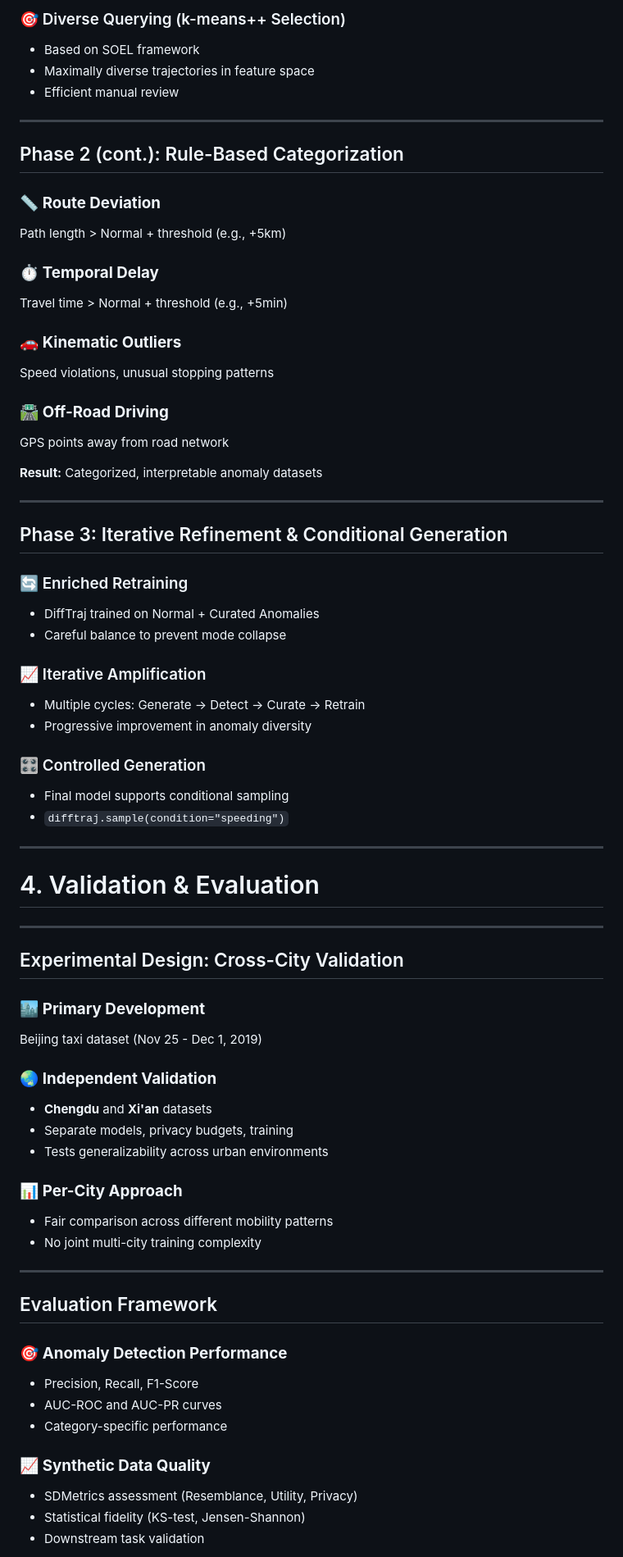
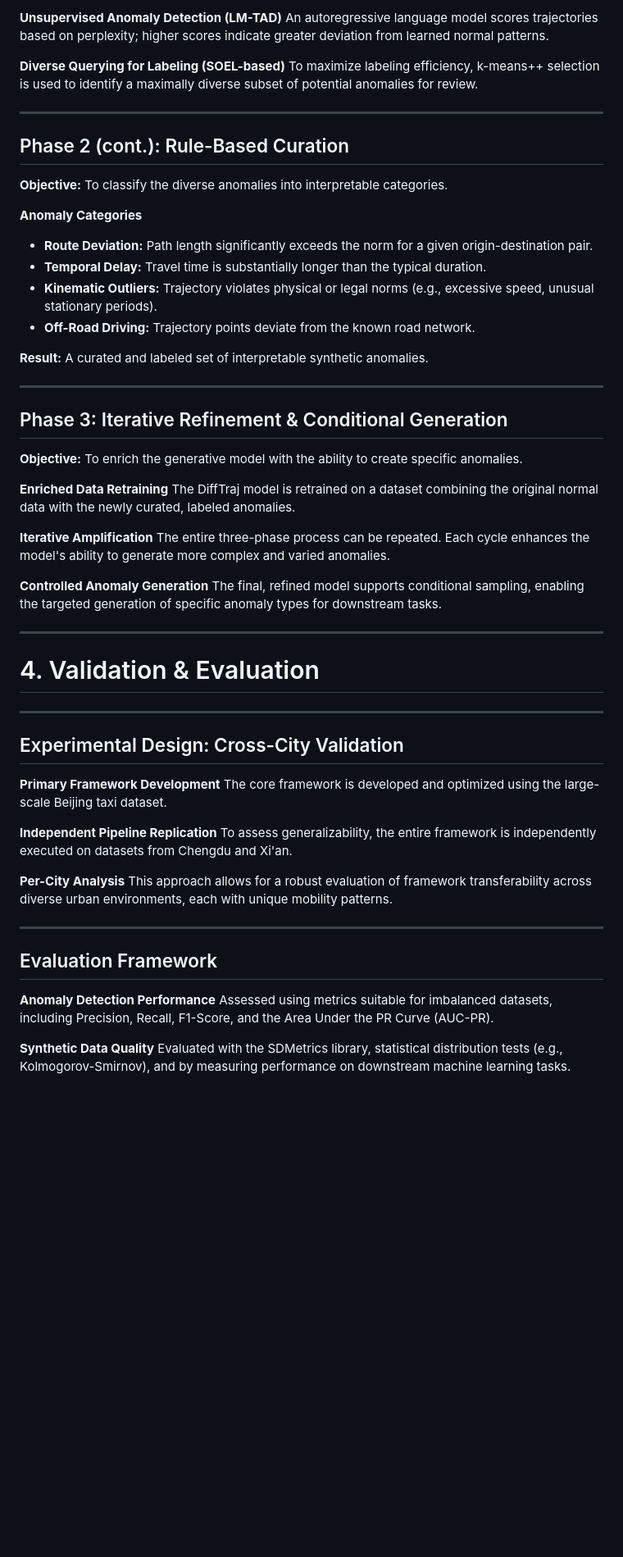
Before and after one commit to matercomus/Matt-K-MSc-AI-Thesis, a Markdown page: Meeting-Notes/presentation-1/Methodology_Slides_Marp.md, the part around the change printed below. Shown: that part at 82% size. Rendered like a GitHub page; blank space fills up the shorter version.

Commit message:
reformat of the presentation draft

```diff
--- a/Meeting-Notes/presentation-1/Methodology_Slides_Marp.md
+++ b/Meeting-Notes/presentation-1/Methodology_Slides_Marp.md
@@ -104,42 +92,38 @@ Vrije Universiteit Amsterdam
 
-### 🎯 Diverse Querying (k-means++ Selection)
-- Based on SOEL framework
-- Maximally diverse trajectories in feature space
-- Efficient manual review
+**Unsupervised Anomaly Detection (LM-TAD)**
+An autoregressive language model scores trajectories based on perplexity; higher scores indicate greater deviation from learned normal patterns.
+
+**Diverse Querying for Labeling (SOEL-based)**
+To maximize labeling efficiency, k-means++ selection is used to identify a maximally diverse subset of potential anomalies for review.
 
 ---
 
-## Phase 2 (cont.): Rule-Based Categorization
+## Phase 2 (cont.): Rule-Based Curation
 
-### 📏 **Route Deviation**
-Path length > Normal + threshold (e.g., +5km)
+**Objective:** To classify the diverse anomalies into interpretable categories.
 
-### ⏱️ **Temporal Delay**
-Travel time > Normal + threshold (e.g., +5min)
+**Anomaly Categories**
+- **Route Deviation:** Path length significantly exceeds the norm for a given origin-destination pair.
+- **Temporal Delay:** Travel time is substantially longer than the typical duration.
+- **Kinematic Outliers:** Trajectory violates physical or legal norms (e.g., excessive speed, unusual stationary periods).
+- **Off-Road Driving:** Trajectory points deviate from the known road network.
 
-### 🚗 **Kinematic Outliers**
-Speed violations, unusual stopping patterns
-
-### 🛣️ **Off-Road Driving**
-GPS points away from road network
-
-**Result:** Categorized, interpretable anomaly datasets
+**Result:** A curated and labeled set of interpretable synthetic anomalies.
 
 ---
 
 ## Phase 3: Iterative Refinement & Conditional Generation
 
-### 🔄 Enriched Retraining
-- DiffTraj trained on Normal + Curated Anomalies
-- Careful balance to prevent mode collapse
+**Objective:** To enrich the generative model with the ability to create specific anomalies.
 
-### 📈 Iterative Amplification
-- Multiple cycles: Generate → Detect → Curate → Retrain
-- Progressive improvement in anomaly diversity
+**Enriched Data Retraining**
+The DiffTraj model is retrained on a dataset combining the original normal data with the newly curated, labeled anomalies.
 
-### 🎛️ Controlled Generation
-- Final model supports conditional sampling
-- `difftraj.sample(condition="speeding")`
+**Iterative Amplification**
+The entire three-phase process can be repeated. Each cycle enhances the model's ability to generate more complex and varied anomalies.
+
+**Controlled Anomaly Generation**
+The final, refined model supports conditional sampling, enabling the targeted generation of specific anomaly types for downstream tasks.
 
 ---
 
@@ -150,29 +134,22 @@ GPS points away from road network
 
 ## Experimental Design: Cross-City Validation
 
-### 🏙️ **Primary Development**
-Beijing taxi dataset (Nov 25 - Dec 1, 2019)
+**Primary Framework Development**
+The core framework is developed and optimized using the large-scale Beijing taxi dataset.
 
-### 🌏 **Independent Validation**
-- **Chengdu** and **Xi'an** datasets
-- Separate models, privacy budgets, training
-- Tests generalizability across urban environments
+**Independent Pipeline Replication**
+To assess generalizability, the entire framework is independently executed on datasets from Chengdu and Xi'an.
 
-### 📊 **Per-City Approach**
-- Fair comparison across different mobility patterns
-- No joint multi-city training complexity
+**Per-City Analysis**
+This approach allows for a robust evaluation of framework transferability across diverse urban environments, each with unique mobility patterns.
 
 ---
 
 ## Evaluation Framework
 
-### 🎯 **Anomaly Detection Performance**
-- Precision, Recall, F1-Score
-- AUC-ROC and AUC-PR curves
-- Category-specific performance
+**Anomaly Detection Performance**
+Assessed using metrics suitable for imbalanced datasets, including Precision, Recall, F1-Score, and the Area Under the PR Curve (AUC-PR).
 
-### 📈 **Synthetic Data Quality**
-- SDMetrics assessment (Resemblance, Utility, Privacy)
-- Statistical fidelity (KS-test, Jensen-Shannon)
-- Downstream task validation
+**Synthetic Data Quality**
+Evaluated with the SDMetrics library, statistical distribution tests (e.g., Kolmogorov-Smirnov), and by measuring performance on downstream machine learning tasks.
 
```
Also changed, not shown: other parts of Meeting-Notes/presentation-1/Methodology_Slides_Marp.md (+75 -115 lines).
